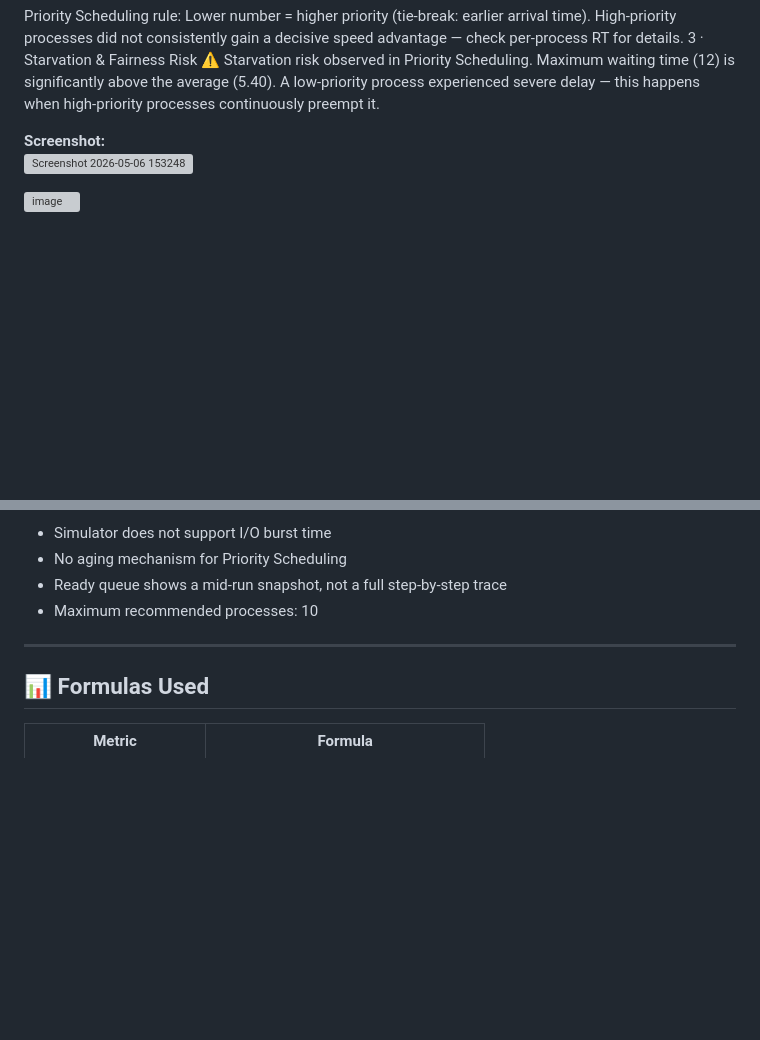
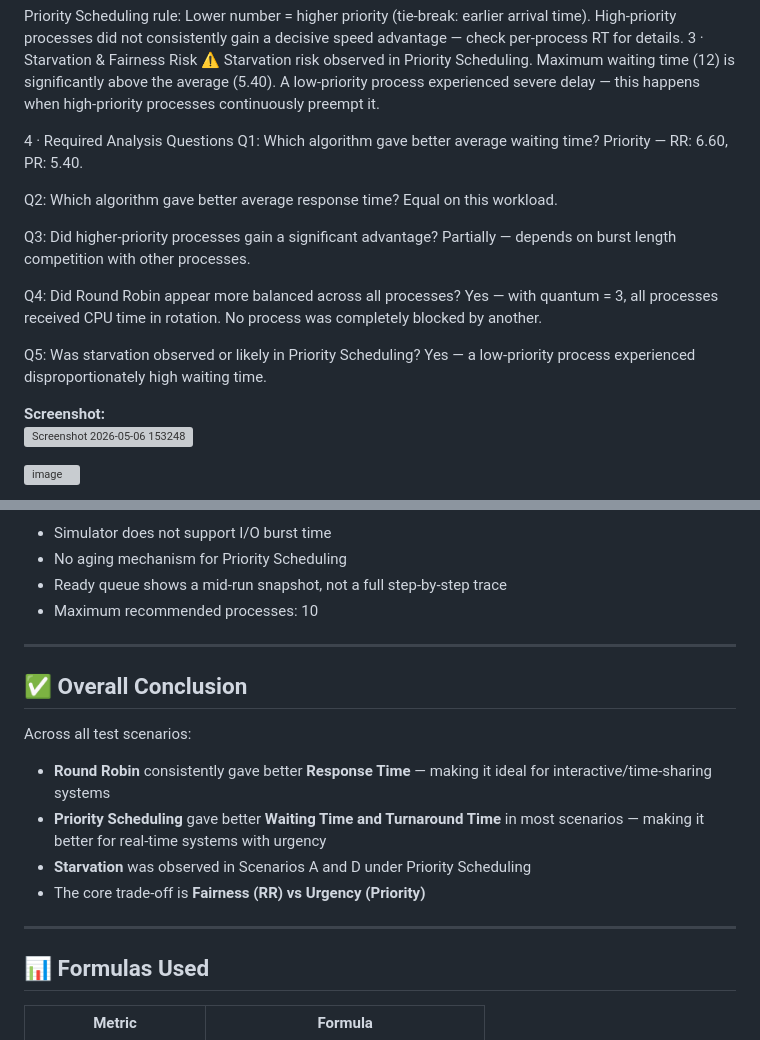
Before and after one commit to AbdelrahmanElsayed6/C3-RR-vs-Priority-OS, a Markdown page: README.md, 2 parts joined by grey strips. GitHub-like rendering; blank space fills up the shorter version; grey boxes are pictures that could not be loaded.

```diff
--- a/README.md
+++ b/README.md
@@ -179,6 +227,22 @@ Round Robin used a Time Quantum of 3. Every ready process gets CPU access in a f
 Priority Scheduling rule: Lower number = higher priority (tie-break: earlier arrival time). High-priority processes did not consistently gain a decisive speed advantage — check per-process RT for details.
 3 · Starvation & Fairness Risk
 ⚠ Starvation risk observed in Priority Scheduling. Maximum waiting time (12) is significantly above the average (5.40). A low-priority process experienced severe delay — this happens when high-priority processes continuously preempt it.
+
+4 · Required Analysis Questions
+Q1: Which algorithm gave better average waiting time?
+Priority — RR: 6.60, PR: 5.40.
+
+Q2: Which algorithm gave better average response time?
+Equal on this workload.
+
+Q3: Did higher-priority processes gain a significant advantage?
+Partially — depends on burst length competition with other processes.
+
+Q4: Did Round Robin appear more balanced across all processes?
+Yes — with quantum = 3, all processes received CPU time in rotation. No process was completely blocked by another.
+
+Q5: Was starvation observed or likely in Priority Scheduling?
+Yes — a low-priority process experienced disproportionately high waiting time.
 
 **Screenshot:**
 <img width="1115" height="921" alt="Screenshot 2026-05-06 153248" src="https://github.com/user-attachments/assets/f3a10db3-940c-4f2d-8aaf-39397bc504a6" />
@@ -221,6 +285,16 @@ Priority Scheduling rule: Lower number = higher priority (tie-break: earlier arr
 
 ---
 
+## ✅ Overall Conclusion
+
+Across all test scenarios:
+- **Round Robin** consistently gave better **Response Time** — making it ideal for interactive/time-sharing systems
+- **Priority Scheduling** gave better **Waiting Time and Turnaround Time** in most scenarios — making it better for real-time systems with urgency
+- **Starvation** was observed in Scenarios A and D under Priority Scheduling
+- The core trade-off is **Fairness (RR) vs Urgency (Priority)**
+
+---
+
 ## 📊 Formulas Used
 
 | Metric | Formula |
```
Also changed, not shown: other parts of README.md (+48 -0 lines).
